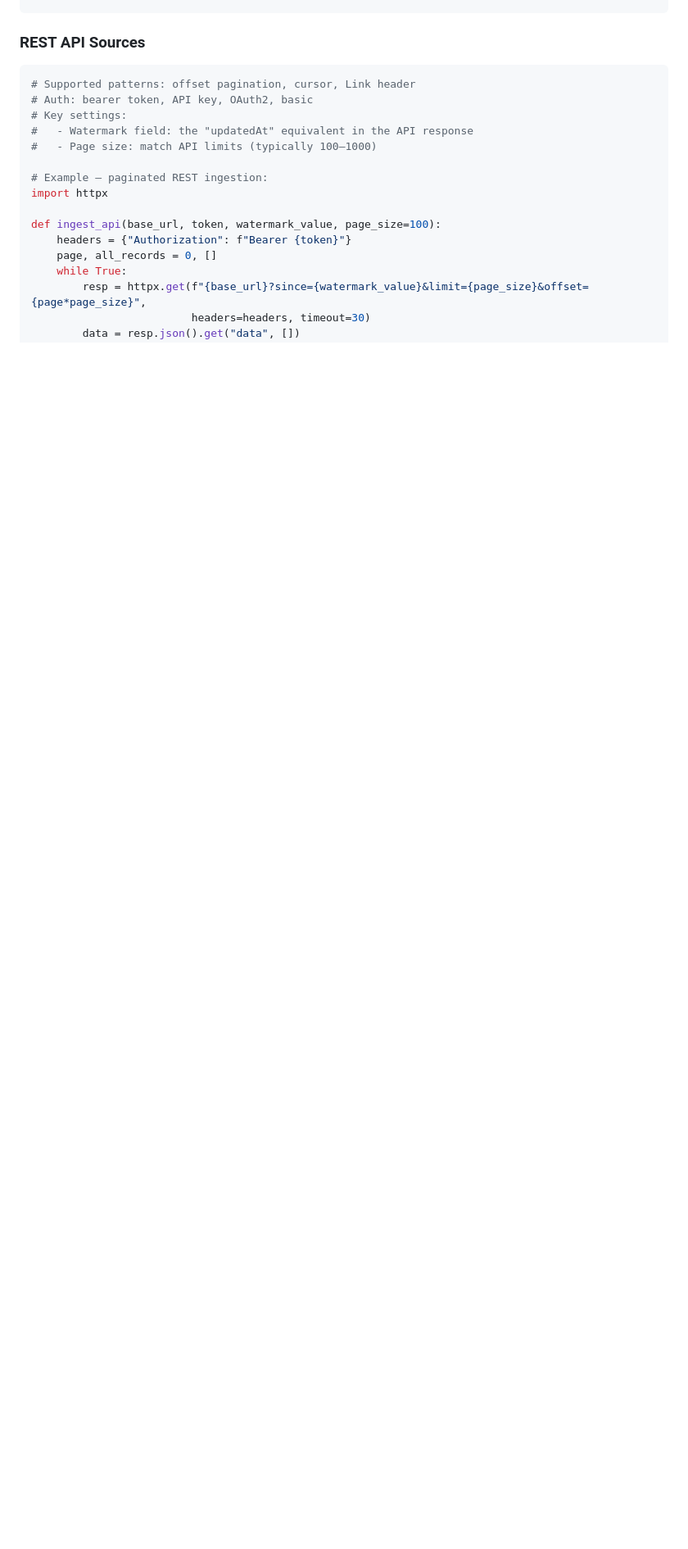
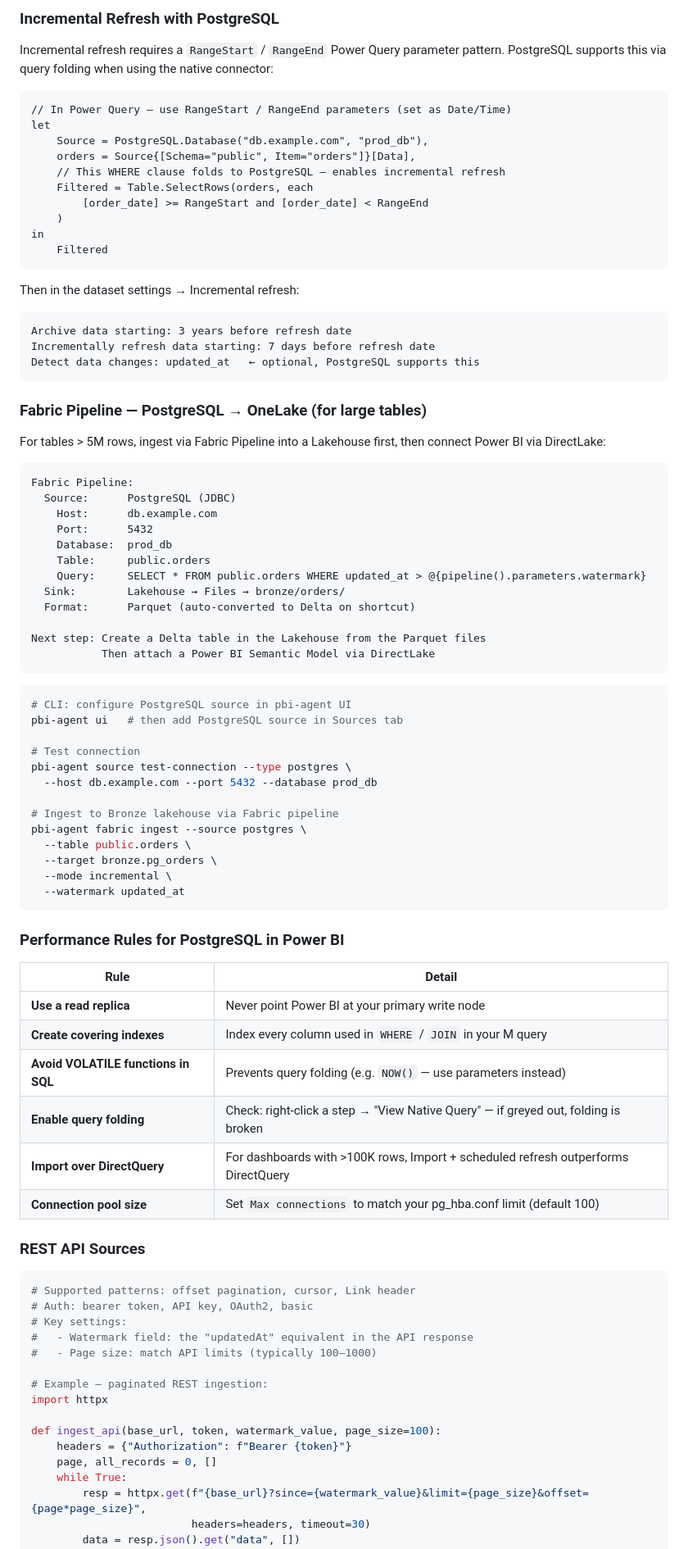
Before and after one commit to santoshkanthety/powerbi-agent, a Markdown page: skills/source-integration.md, the part around one of its changes. Shown at 82% size. Drawn GitHub-style; blank space fills up the shorter version.

````diff
--- a/skills/source-integration.md
+++ b/skills/source-integration.md
@@ -44,3 +135,72 @@ The UI covers:
+### Incremental Refresh with PostgreSQL
+
+Incremental refresh requires a `RangeStart` / `RangeEnd` Power Query parameter pattern. PostgreSQL supports this via query folding when using the native connector:
+
+```m
+// In Power Query — use RangeStart / RangeEnd parameters (set as Date/Time)
+let
+    Source = PostgreSQL.Database("db.example.com", "prod_db"),
+    orders = Source{[Schema="public", Item="orders"]}[Data],
+    // This WHERE clause folds to PostgreSQL — enables incremental refresh
+    Filtered = Table.SelectRows(orders, each
+        [order_date] >= RangeStart and [order_date] < RangeEnd
+    )
+in
+    Filtered
+```
+
+Then in the dataset settings → Incremental refresh:
+```
+Archive data starting: 3 years before refresh date
+Incrementally refresh data starting: 7 days before refresh date
+Detect data changes: updated_at   ← optional, PostgreSQL supports this
+```
+
+### Fabric Pipeline — PostgreSQL → OneLake (for large tables)
+
+For tables > 5M rows, ingest via Fabric Pipeline into a Lakehouse first, then connect Power BI via DirectLake:
+
+```
+Fabric Pipeline:
+  Source:      PostgreSQL (JDBC)
+    Host:      db.example.com
+    Port:      5432
+    Database:  prod_db
+    Table:     public.orders
+    Query:     SELECT * FROM public.orders WHERE updated_at > @{pipeline().parameters.watermark}
+  Sink:        Lakehouse → Files → bronze/orders/
+  Format:      Parquet (auto-converted to Delta on shortcut)
+
+Next step: Create a Delta table in the Lakehouse from the Parquet files
+           Then attach a Power BI Semantic Model via DirectLake
+```
+
+```bash
+# CLI: configure PostgreSQL source in pbi-agent UI
+pbi-agent ui   # then add PostgreSQL source in Sources tab
+
+# Test connection
+pbi-agent source test-connection --type postgres \
+  --host db.example.com --port 5432 --database prod_db
+
+# Ingest to Bronze lakehouse via Fabric pipeline
+pbi-agent fabric ingest --source postgres \
+  --table public.orders \
+  --target bronze.pg_orders \
+  --mode incremental \
+  --watermark updated_at
+```
+
+### Performance Rules for PostgreSQL in Power BI
+
+| Rule | Detail |
+|---|---|
+| **Use a read replica** | Never point Power BI at your primary write node |
+| **Create covering indexes** | Index every column used in `WHERE` / `JOIN` in your M query |
+| **Avoid VOLATILE functions in SQL** | Prevents query folding (e.g. `NOW()` — use parameters instead) |
+| **Enable query folding** | Check: right-click a step → "View Native Query" — if greyed out, folding is broken |
+| **Import over DirectQuery** | For dashboards with >100K rows, Import + scheduled refresh outperforms DirectQuery |
+| **Connection pool size** | Set `Max connections` to match your pg_hba.conf limit (default 100) |
 
 ### REST API Sources
 ```python
````
Also changed, not shown: other parts of skills/source-integration.md (+92 -1 lines).
